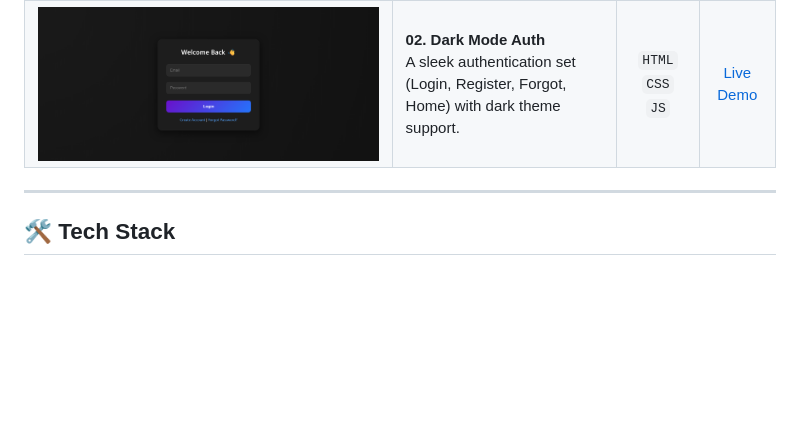
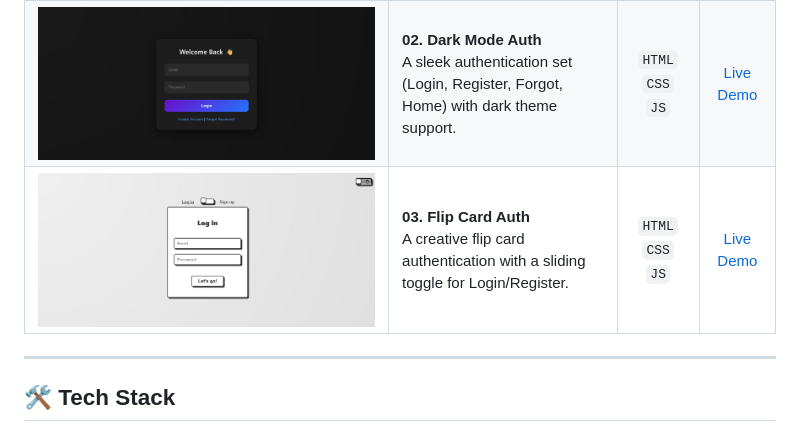
Before and after one commit to TuanDatCoder/auth-ui-collection, a Markdown page: README.md, the part around the change printed below. Drawn GitHub-style; pictures changed too: 03-flip-card-auth/screenshot.png; blank space fills up the shorter version.

```diff
--- a/README.md
+++ b/README.md
@@ -15,4 +15,5 @@ Here’s a showcase of all the available designs. Click on **Live Demo** to see
 | ![Dark Mode Auth](./02-dark-mode-auth/screenshot.png) | **02. Dark Mode Auth** <br/> A sleek authentication set (Login, Register, Forgot, Home) with dark theme support. | `HTML` `CSS` `JS` | [Live Demo](https://tuandatcoder.github.io/auth-ui-collection/02-dark-mode-auth/) |
+| ![Flip Card Auth](./03-flip-card-auth/screenshot.png) | **03. Flip Card Auth** <br/> A creative flip card authentication with a sliding toggle for Login/Register. | `HTML` `CSS` `JS` | [Live Demo](https://tuandatcoder.github.io/auth-ui-collection/03-flip-card-auth/) |
 
 ---
 
```
Also changed, not shown: other parts of README.md (+1 -1 lines), 1 other file.
